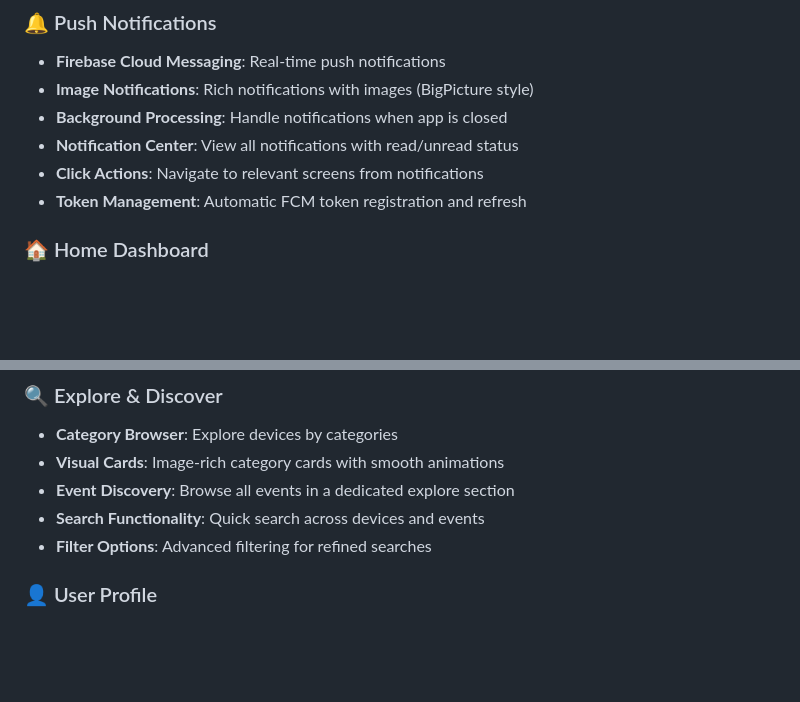
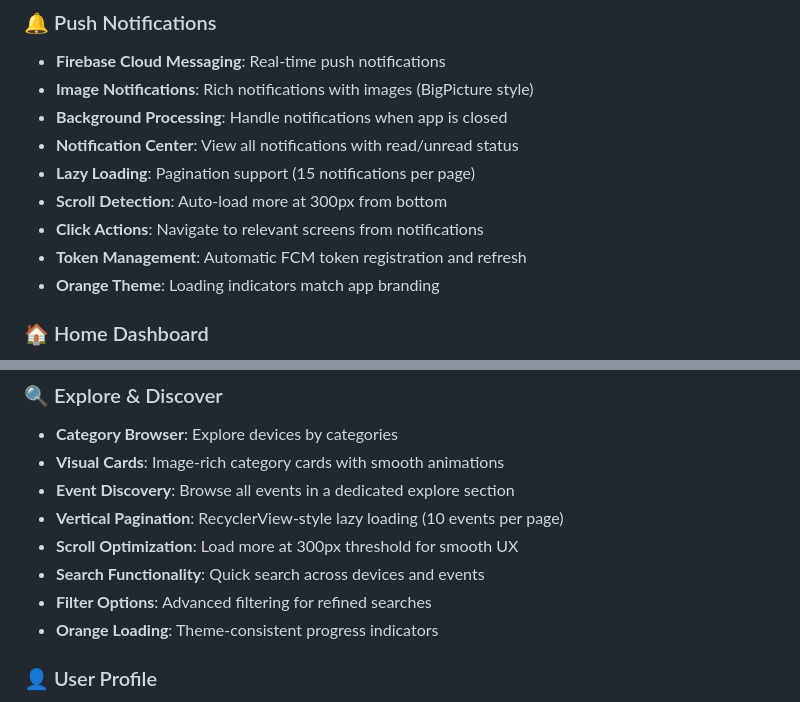
Before and after one commit to chandan-kumar-singh2063/eless-app, a Markdown page: README.md, 2 parts joined by grey strips. Drawn GitHub-style; blank space fills up the shorter version.

```diff
--- a/README.md
+++ b/README.md
@@ -66,8 +89,11 @@ Built with Flutter and powered by a Django backend, ELESS offers a seamless offl
 - **Image Notifications**: Rich notifications with images (BigPicture style)
 - **Background Processing**: Handle notifications when app is closed
 - **Notification Center**: View all notifications with read/unread status
+- **Lazy Loading**: Pagination support (15 notifications per page)
+- **Scroll Detection**: Auto-load more at 300px from bottom
 - **Click Actions**: Navigate to relevant screens from notifications
 - **Token Management**: Automatic FCM token registration and refresh
+- **Orange Theme**: Loading indicators match app branding
 
 ### 🏠 Home Dashboard
 - **Carousel Banners**: Auto-playing promotional banners
@@ -81,8 +107,11 @@ Built with Flutter and powered by a Django backend, ELESS offers a seamless offl
 - **Category Browser**: Explore devices by categories
 - **Visual Cards**: Image-rich category cards with smooth animations
 - **Event Discovery**: Browse all events in a dedicated explore section
+- **Vertical Pagination**: RecyclerView-style lazy loading (10 events per page)
+- **Scroll Optimization**: Load more at 300px threshold for smooth UX
 - **Search Functionality**: Quick search across devices and events
 - **Filter Options**: Advanced filtering for refined searches
+- **Orange Loading**: Theme-consistent progress indicators
 
 ### 👤 User Profile
 - **Profile Management**: View and edit user information
```
Also changed, not shown: other parts of README.md (+28 -1 lines).
